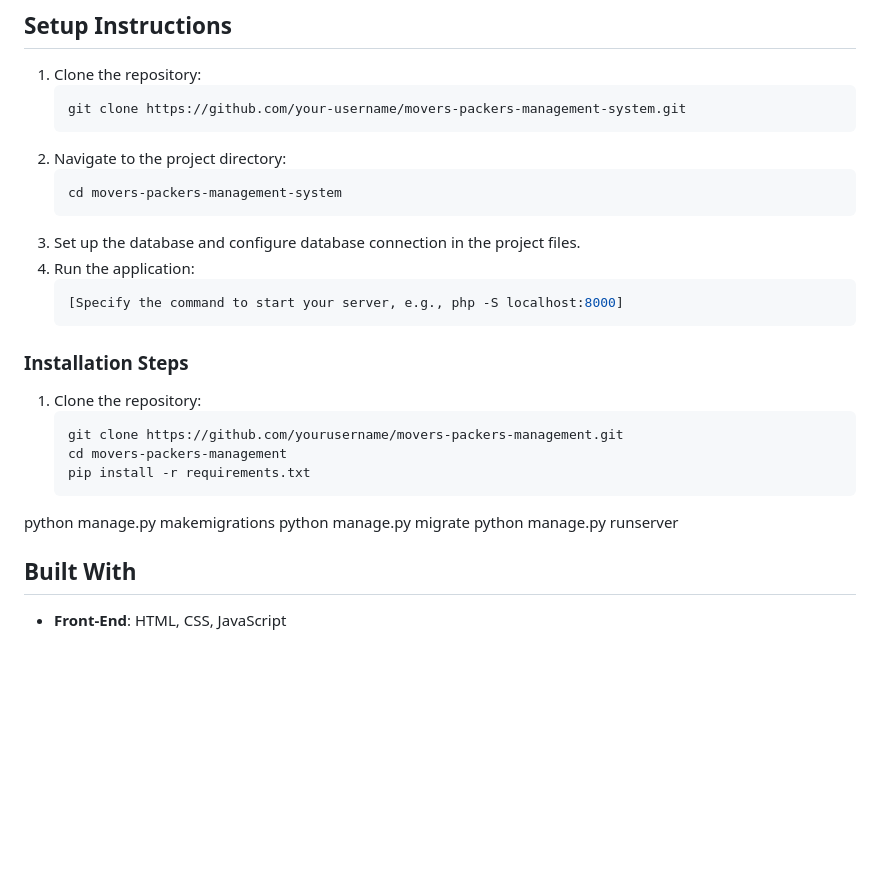
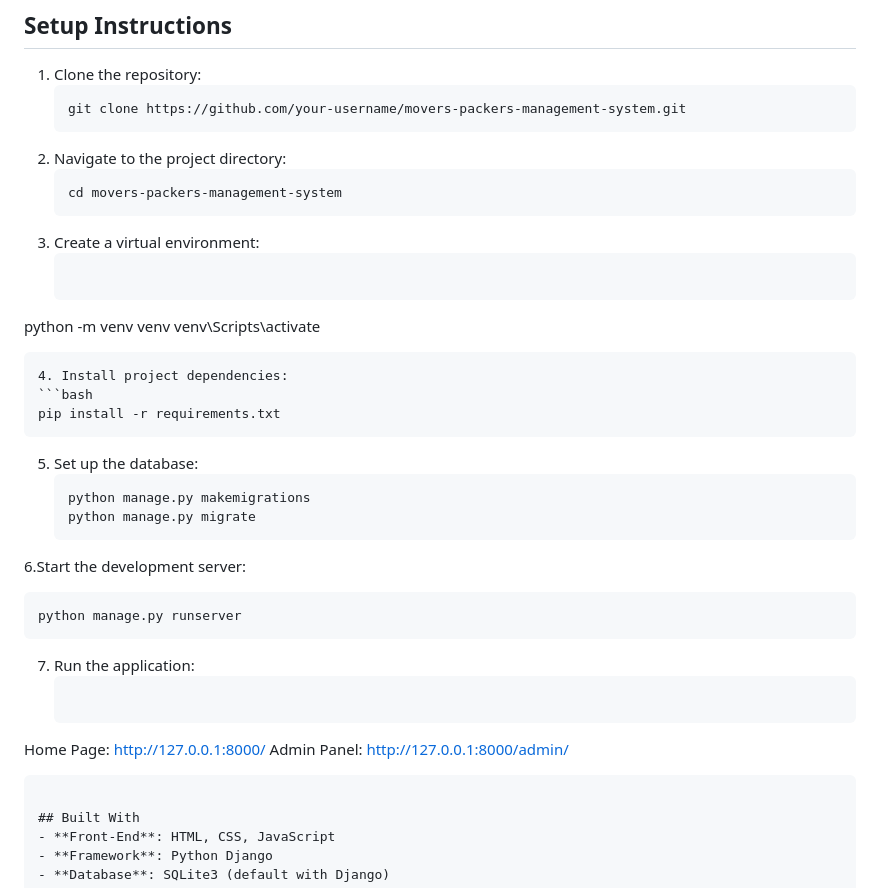
Before and after one commit to Dhrubo57/Group_Project_MP, a Markdown page: README.md, the part around the change. Drawn GitHub-style; blank space fills up the shorter version.

````diff
--- a/README.md
+++ b/README.md
@@ -58,21 +58,29 @@ This is a web-based application designed to streamline the management of moving
    ```bash
    cd movers-packers-management-system
    ```
-3. Set up the database and configure database connection in the project files.
-4. Run the application:
+3. Create a virtual environment:
    ```bash
-   [Specify the command to start your server, e.g., php -S localhost:8000]
+  python -m venv venv
+  venv\Scripts\activate
    ```
-
-### Installation Steps
-1. Clone the repository:
+4. Install project dependencies:
    ```bash
-   git clone https://github.com/yourusername/movers-packers-management.git
-   cd movers-packers-management
    pip install -r requirements.txt
-python manage.py makemigrations
-python manage.py migrate
-python manage.py runserver
+   ```
+5. Set up the database:
+   ```bash
+   python manage.py makemigrations
+   python manage.py migrate
+   ```
+6.Start the development server:
+   ```bash
+   python manage.py runserver
+   ```
+7. Run the application:
+   ```bash
+  Home Page: http://127.0.0.1:8000/
+  Admin Panel: http://127.0.0.1:8000/admin/
+   ```
 
 ## Built With
 - **Front-End**: HTML, CSS, JavaScript
````
